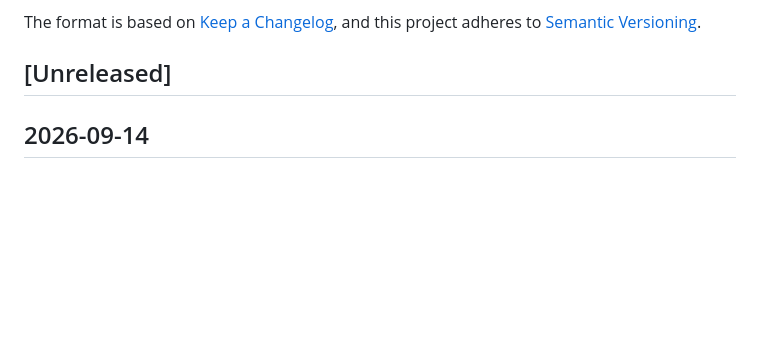
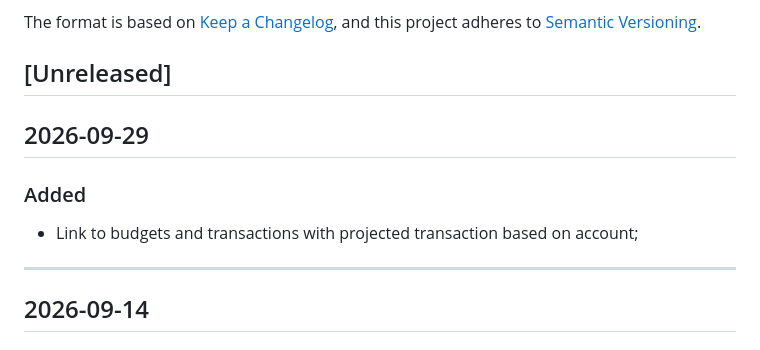
Before and after one commit to thermcampos/ledger-finance, a Markdown page: CHANGELOG.md, the part around the change. GitHub-like rendering; blank space fills up the shorter version.

Commit message:
docs: update changelog

```diff
--- a/CHANGELOG.md
+++ b/CHANGELOG.md
@@ -6,6 +6,13 @@ The format is based on [Keep a Changelog](https://keepachangelog.com/en/1.1.0/),
 and this project adheres to [Semantic Versioning](https://semver.org/spec/v2.0.0.html).
 
 ## [Unreleased]
+
+## 2026-09-29
+
+### Added
+- Link to budgets and transactions with projected transaction based on account;
+
+---
 
 ## 2026-09-14
 
```
